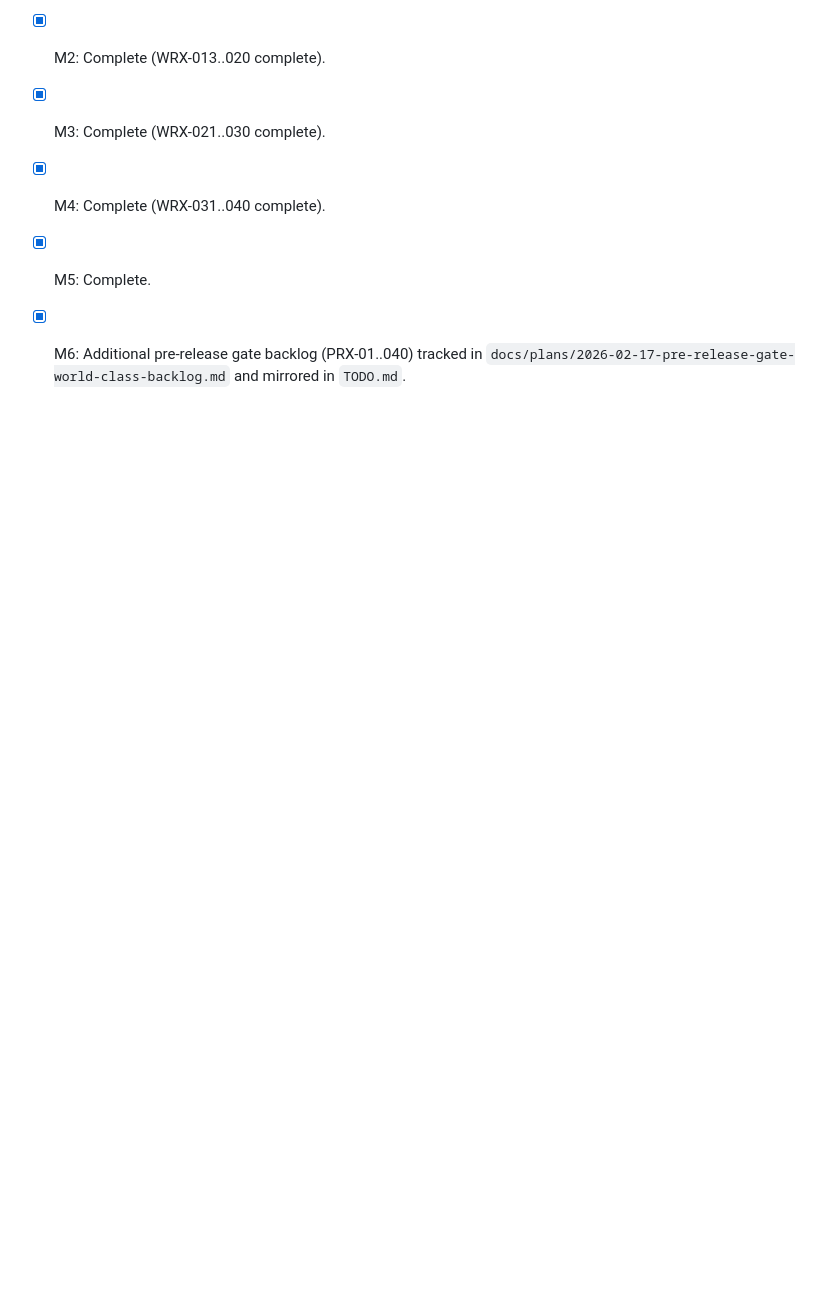
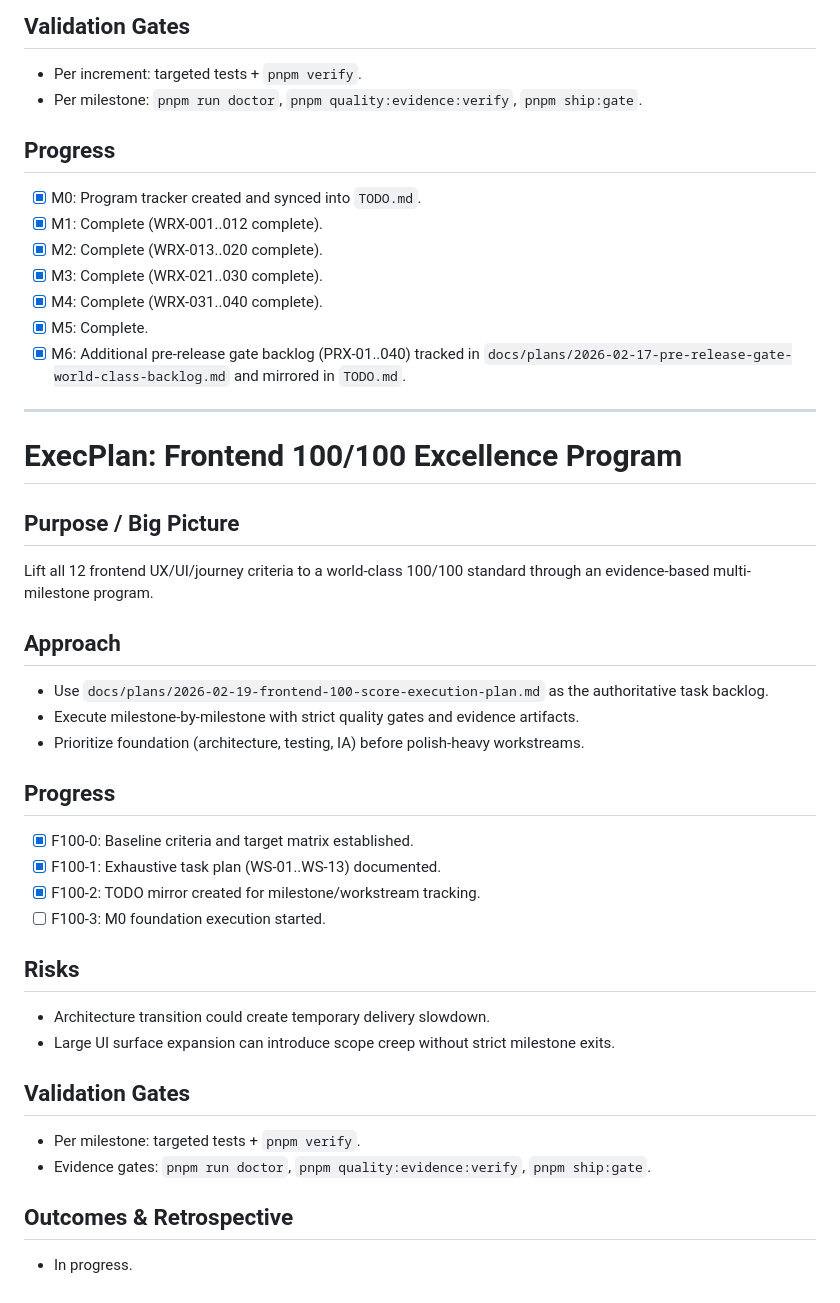
Before and after one commit to jlov7/runwright, a Markdown page: PLANS.md, the part around the change. GitHub-like rendering; blank space fills up the shorter version.

```diff
--- a/PLANS.md
+++ b/PLANS.md
@@ -147,3 +147,32 @@ Execute the full expansion backlog required to move from release-ready v1 to a f
 - [x] M4: Complete (WRX-031..040 complete).
 - [x] M5: Complete.
 - [x] M6: Additional pre-release gate backlog (PRX-01..040) tracked in `docs/plans/2026-02-17-pre-release-gate-world-class-backlog.md` and mirrored in `TODO.md`.
+
+---
+
+# ExecPlan: Frontend 100/100 Excellence Program
+
+## Purpose / Big Picture
+Lift all 12 frontend UX/UI/journey criteria to a world-class 100/100 standard through an evidence-based multi-milestone program.
+
+## Approach
+- Use `docs/plans/2026-02-19-frontend-100-score-execution-plan.md` as the authoritative task backlog.
+- Execute milestone-by-milestone with strict quality gates and evidence artifacts.
+- Prioritize foundation (architecture, testing, IA) before polish-heavy workstreams.
+
+## Progress
+- [x] F100-0: Baseline criteria and target matrix established.
+- [x] F100-1: Exhaustive task plan (WS-01..WS-13) documented.
+- [x] F100-2: TODO mirror created for milestone/workstream tracking.
+- [ ] F100-3: M0 foundation execution started.
+
+## Risks
+- Architecture transition could create temporary delivery slowdown.
+- Large UI surface expansion can introduce scope creep without strict milestone exits.
+
+## Validation Gates
+- Per milestone: targeted tests + `pnpm verify`.
+- Evidence gates: `pnpm run doctor`, `pnpm quality:evidence:verify`, `pnpm ship:gate`.
+
+## Outcomes & Retrospective
+- In progress.
```
Also changed, not shown: TODO.md (+30 -0 lines), docs/plans/2026-02-19-frontend-100-score-execution-plan.md (added, +258 -0 lines).
